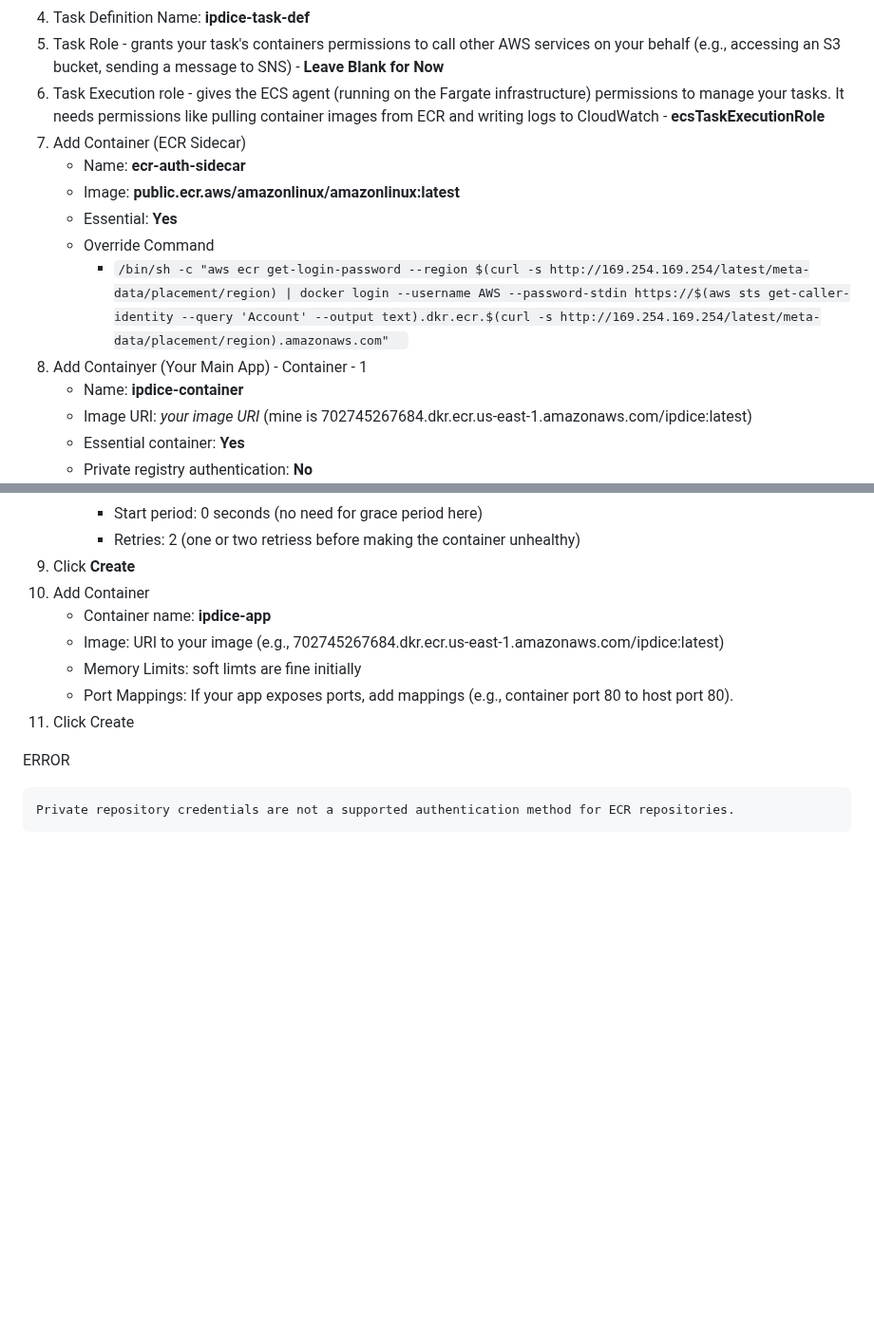
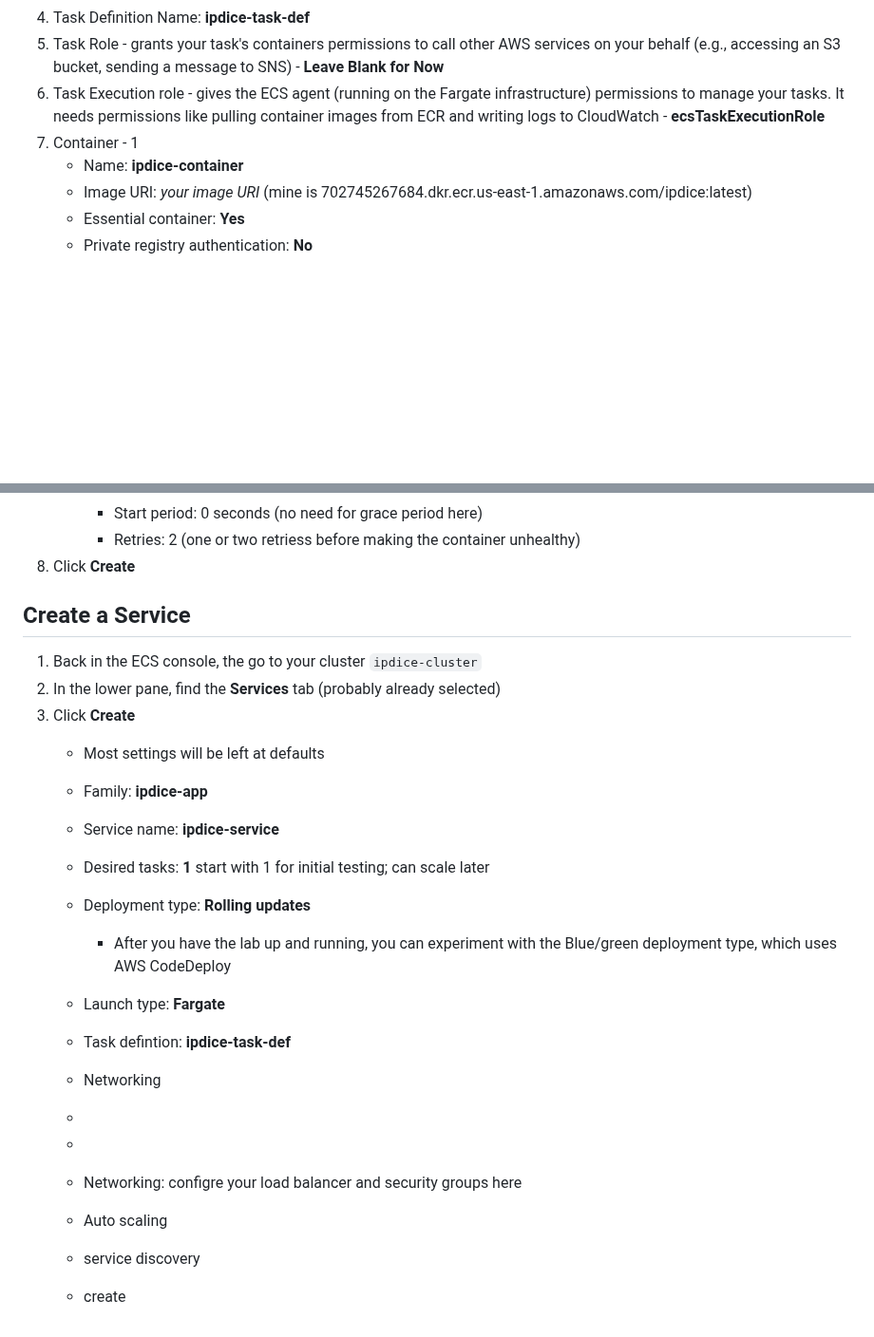
Before and after one commit to doritoes/ipdice.com, a Markdown page: 3_ECS.md, 2 parts joined by grey strips. Shown at 95% size. Rendered like a GitHub page; blank space fills up the shorter version.

```diff
--- a/3_ECS.md
+++ b/3_ECS.md
@@ -117,14 +163,7 @@ This role allows ECS tasks to pull images from ECR and perform other necessary A
 4. Task Definition Name: **ipdice-task-def**
 5. Task Role - grants your task's containers permissions to call other AWS services on your behalf (e.g., accessing an S3 bucket, sending a message to SNS) - **Leave Blank for Now**
 6. Task Execution role - gives the ECS agent (running on the Fargate infrastructure) permissions to manage your tasks. It needs permissions like pulling container images from ECR and writing logs to CloudWatch - **ecsTaskExecutionRole**
-7. Add Container (ECR Sidecar)
-    - Name: **ecr-auth-sidecar**
-    - Image: **public.ecr.aws/amazonlinux/amazonlinux:latest**
-    - Essential: **Yes**
-    - Override Command
-      - `/bin/sh -c "aws ecr get-login-password --region $(curl -s http://169.254.169.254/latest/meta-data/placement/region) | docker login --username AWS --password-stdin https://$(aws sts get-caller-identity --query 'Account' --output text).dkr.ecr.$(curl -s http://169.254.169.254/latest/meta-data/placement/region).amazonaws.com"
-`
-8. Add Containyer (Your Main App) - Container - 1
+7. Container - 1
     - Name: **ipdice-container**
     - Image URI: *your image URI* (mine is 702745267684.dkr.ecr.us-east-1.amazonaws.com/ipdice:latest)
     - Essential container: **Yes**
@@ -148,14 +187,24 @@ This role allows ECS tasks to pull images from ECR and perform other necessary A
       - Start period: 0 seconds (no need for grace period here)
       - Retries: 2 (one or two retriess before making the container unhealthy)
 11. Click **Create**
-12. Add Container
-    - Container name: **ipdice-app**
-    - Image: URI to your image (e.g., 702745267684.dkr.ecr.us-east-1.amazonaws.com/ipdice:latest)
-    - Memory Limits: soft limts are fine initially
-    - Port Mappings:  If your app exposes ports, add mappings (e.g., container port 80 to host port 80).
-13. Click Create
 
-ERROR
-~~~~
-Private repository credentials are not a supported authentication method for ECR repositories.
-~~~~
+## Create a Service
+1. Back in the ECS console, the go to your cluster `ipdice-cluster`
+2. In the lower pane, find the **Services** tab (probably already selected)
+3. Click **Create**
+    - Most settings will be left at defaults
+    - Family: **ipdice-app**
+    - Service name: **ipdice-service**
+    - Desired tasks: **1** start with 1 for initial testing; can scale later
+    - Deployment type: **Rolling updates**
+      - After you have the lab up and running, you can experiment with the Blue/green deployment type, which uses AWS CodeDeploy
+    - Launch type: **Fargate**
+    - Task defintion: **ipdice-task-def**
+    - Networking
+    -
+    -
+
+    - Networking: configre your load balancer and security groups here
+    - Auto scaling
+    - service discovery
+    - create
```
Also changed, not shown: other parts of 3_ECS.md (+46 -0 lines).
